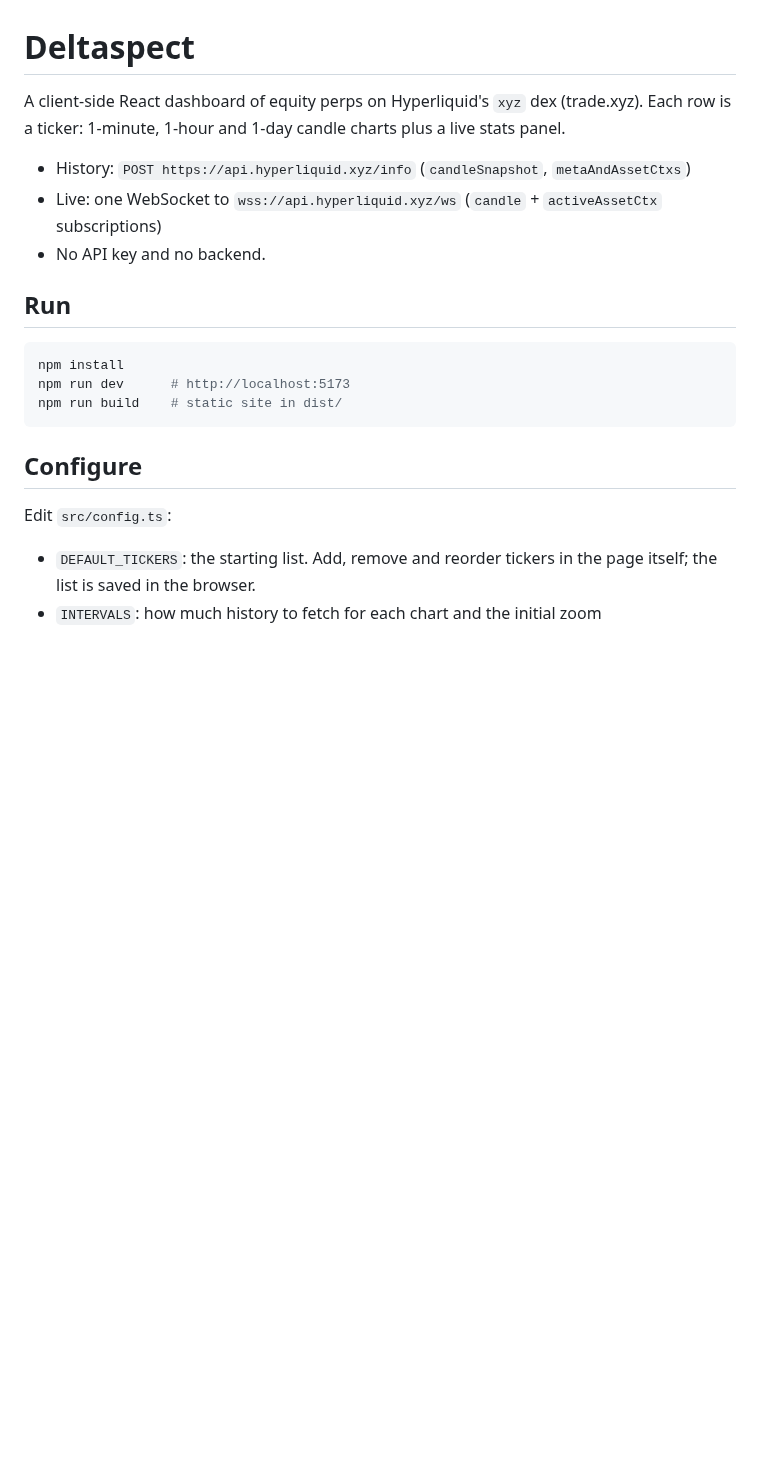
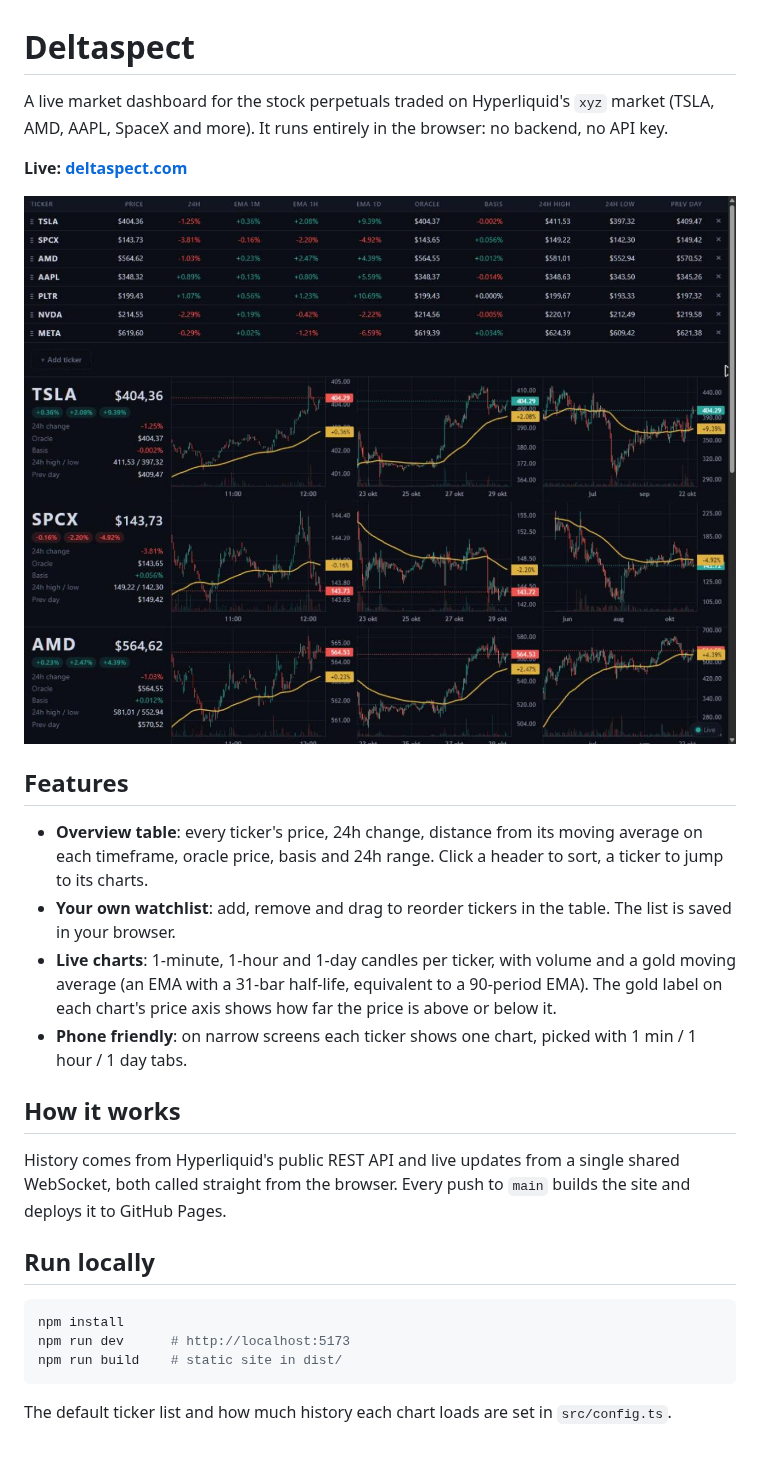
Before and after one commit to jimmejardine/deltaspect, a Markdown page: README.md, the part around the change. Drawn GitHub-style; pictures changed too: docs/screenshot.jpg (added); blank space fills up the shorter version.

````diff
--- a/README.md
+++ b/README.md
@@ -1,13 +1,30 @@
 # Deltaspect
 
-A client-side React dashboard of equity perps on Hyperliquid's `xyz` dex (trade.xyz).
-Each row is a ticker: 1-minute, 1-hour and 1-day candle charts plus a live stats panel.
+A live market dashboard for the stock perpetuals traded on Hyperliquid's `xyz` market
+(TSLA, AMD, AAPL, SpaceX and more). It runs entirely in the browser: no backend, no API key.
 
-- History: `POST https://api.hyperliquid.xyz/info` (`candleSnapshot`, `metaAndAssetCtxs`)
-- Live: one WebSocket to `wss://api.hyperliquid.xyz/ws` (`candle` + `activeAssetCtx` subscriptions)
-- No API key and no backend.
+**Live: [deltaspect.com](https://deltaspect.com)**
 
-## Run
+![Deltaspect: overview table and live charts](docs/screenshot.jpg)
+
+## Features
+
+- **Overview table**: every ticker's price, 24h change, distance from its moving average on each
+  timeframe, oracle price, basis and 24h range. Click a header to sort, a ticker to jump to its charts.
+- **Your own watchlist**: add, remove and drag to reorder tickers in the table. The list is saved
+  in your browser.
+- **Live charts**: 1-minute, 1-hour and 1-day candles per ticker, with volume and a gold moving
+  average (an EMA with a 31-bar half-life, equivalent to a 90-period EMA). The gold label on each
+  chart's price axis shows how far the price is above or below it.
+- **Phone friendly**: on narrow screens each ticker shows one chart, picked with 1 min / 1 hour / 1 day tabs.
+
+## How it works
+
+History comes from Hyperliquid's public REST API and live updates from a single shared WebSocket,
+both called straight from the browser. Every push to `main` builds the site and deploys it to
+GitHub Pages.
+
+## Run locally
 
 ```sh
 npm install
@@ -15,9 +32,4 @@ npm run dev      # http://localhost:5173
 npm run build    # static site in dist/
 ```
 
-## Configure
-
-Edit `src/config.ts`:
-
-- `DEFAULT_TICKERS`: the starting list. Add, remove and reorder tickers in the page itself; the list is saved in the browser.
-- `INTERVALS`: how much history to fetch for each chart and the initial zoom
+The default ticker list and how much history each chart loads are set in `src/config.ts`.
````
Also changed, not shown: 13 other files.
